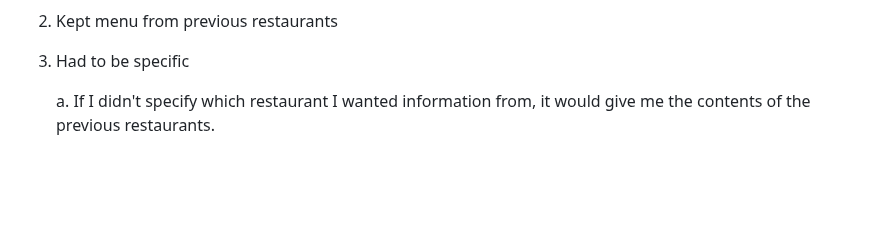
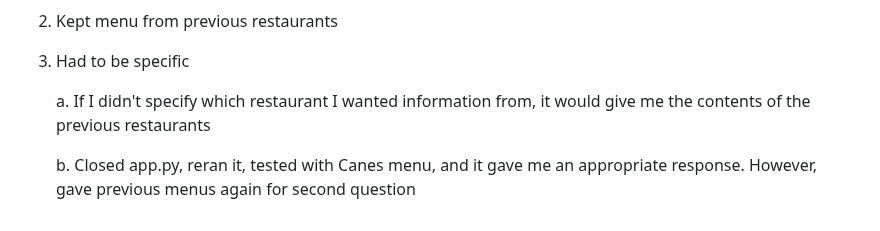
Before and after one commit to Jseo09/menubuddy, a Markdown page: docs/M2add_menu_documentation.md, the part around the change. GitHub-like rendering; blank space fills up the shorter version.

```diff
--- a/docs/M2add_menu_documentation.md
+++ b/docs/M2add_menu_documentation.md
@@ -81,4 +81,6 @@ https://www.menuwithprice.com/menu/churchs-chicken/
 
 3. Had to be specific
 
-   a. If I didn't specify which restaurant I wanted information from, it would give me the contents of the previous restaurants.
+   a. If I didn't specify which restaurant I wanted information from, it would give me the contents of the previous restaurants
+
+   b. Closed app.py, reran it, tested with Canes menu, and it gave me an appropriate response. However, gave previous menus again for second question
```
